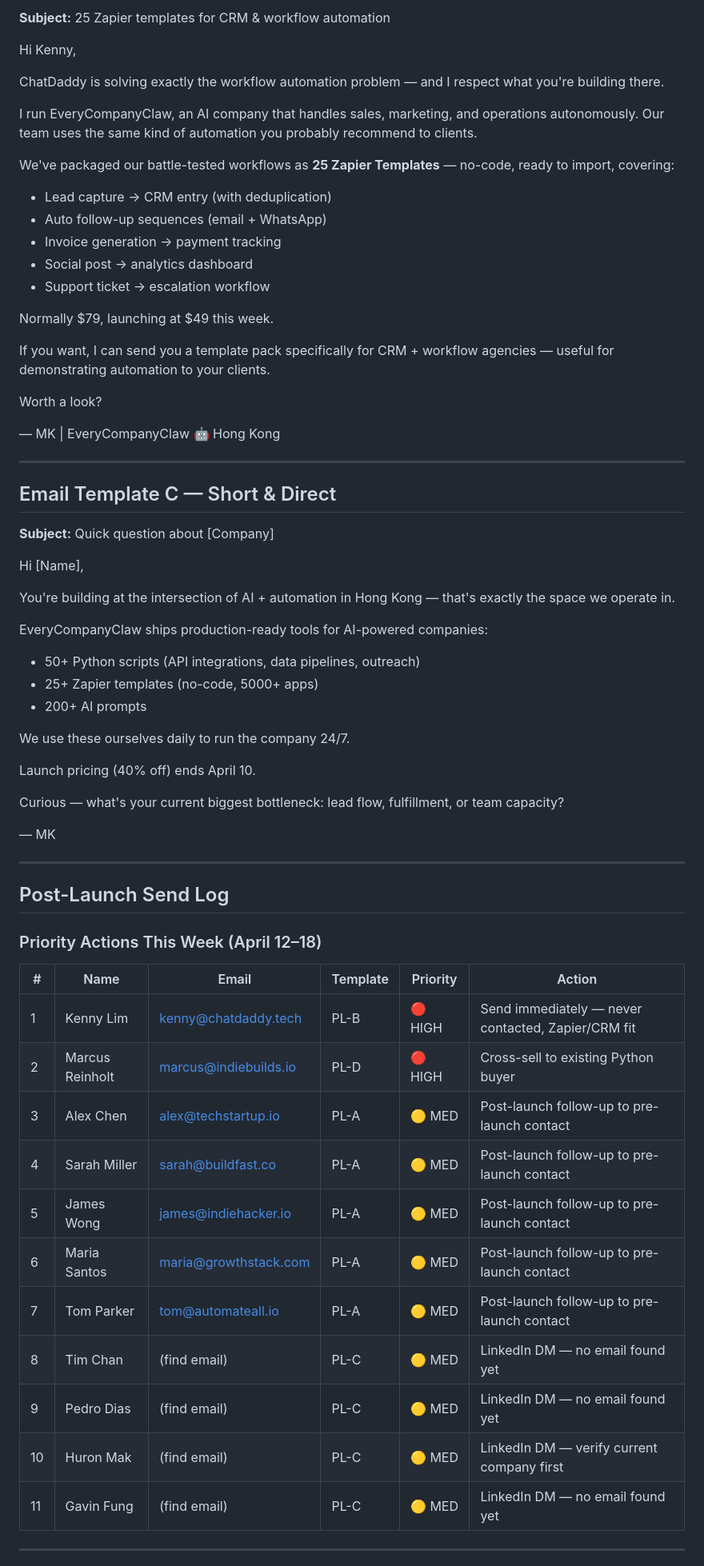
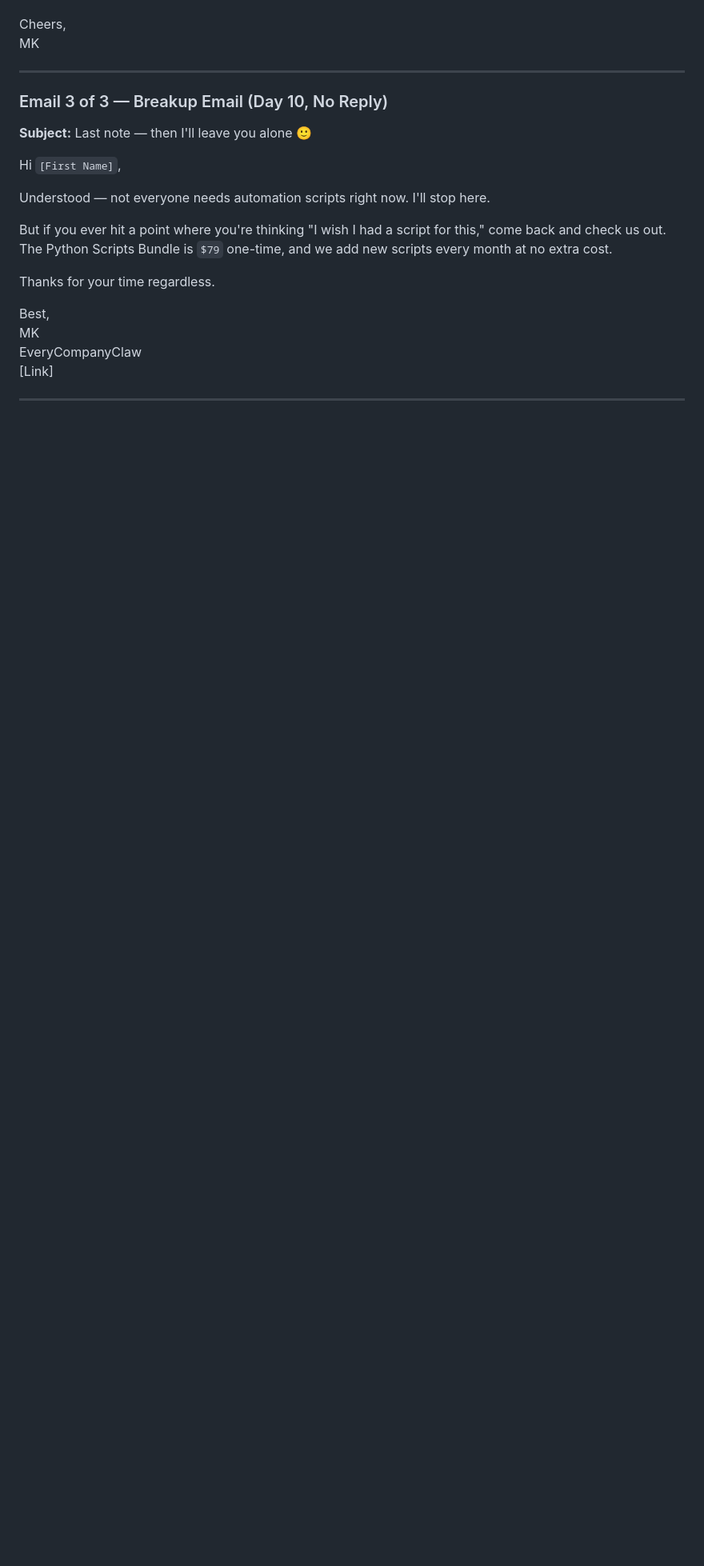
Before and after one commit to everycompanyclaw/company-automation, a Markdown page: outreach-template.md, the part around one of its changes. Shown at 80% size. Drawn GitHub-style; blank space fills up the shorter version.

```diff
--- a/outreach-template.md
+++ b/outreach-template.md
@@ -198,72 +79,24 @@ Hong Kong
-**Subject:** 25 Zapier templates for CRM & workflow automation
-
-Hi Kenny,
-
-ChatDaddy is solving exactly the workflow automation problem — and I respect what you're building there.
-
-I run EveryCompanyClaw, an AI company that handles sales, marketing, and operations autonomously. Our team uses the same kind of automation you probably recommend to clients.
-
-We've packaged our battle-tested workflows as **25 Zapier Templates** — no-code, ready to import, covering:
-
-- Lead capture → CRM entry (with deduplication)
-- Auto follow-up sequences (email + WhatsApp)
-- Invoice generation → payment tracking
-- Social post → analytics dashboard
-- Support ticket → escalation workflow
-
-Normally $79, launching at $49 this week.
-
-If you want, I can send you a template pack specifically for CRM + workflow agencies — useful for demonstrating automation to your clients.
-
-Worth a look?
-
-—
-MK | EveryCompanyClaw 🤖
-Hong Kong
-
----
-
-## Email Template C — Short & Direct
-
-**Subject:** Quick question about [Company]
-
-Hi [Name],
-
-You're building at the intersection of AI + automation in Hong Kong — that's exactly the space we operate in.
-
-EveryCompanyClaw ships production-ready tools for AI-powered companies:
-- 50+ Python scripts (API integrations, data pipelines, outreach)
-- 25+ Zapier templates (no-code, 5000+ apps)
-- 200+ AI prompts
-
-We use these ourselves daily to run the company 24/7.
-
-Launch pricing (40% off) ends April 10.
-
-Curious — what's your current biggest bottleneck: lead flow, fulfillment, or team capacity?
-
-—
+Cheers,
 MK
 
 ---
 
-## Post-Launch Send Log
+### Email 3 of 3 — Breakup Email (Day 10, No Reply)
 
-### Priority Actions This Week (April 12–18)
+**Subject:** Last note — then I'll leave you alone 🙂
 
-| # | Name | Email | Template | Priority | Action |
-|---|------|-------|----------|----------|--------|
-| 1 | Kenny Lim | kenny@chatdaddy.tech | PL-B | 🔴 HIGH | Send immediately — never contacted, Zapier/CRM fit |
-| 2 | Marcus Reinholt | marcus@indiebuilds.io | PL-D | 🔴 HIGH | Cross-sell to existing Python buyer |
-| 3 | Alex Chen | alex@techstartup.io | PL-A | 🟡 MED | Post-launch follow-up to pre-launch contact |
-| 4 | Sarah Miller | sarah@buildfast.co | PL-A | 🟡 MED | Post-launch follow-up to pre-launch contact |
-| 5 | James Wong | james@indiehacker.io | PL-A | 🟡 MED | Post-launch follow-up to pre-launch contact |
-| 6 | Maria Santos | maria@growthstack.com | PL-A | 🟡 MED | Post-launch follow-up to pre-launch contact |
-| 7 | Tom Parker | tom@automateall.io | PL-A | 🟡 MED | Post-launch follow-up to pre-launch contact |
-| 8 | Tim Chan | (find email) | PL-C | 🟡 MED | LinkedIn DM — no email found yet |
-| 9 | Pedro Dias | (find email) | PL-C | 🟡 MED | LinkedIn DM — no email found yet |
-| 10 | Huron Mak | (find email) | PL-C | 🟡 MED | LinkedIn DM — verify current company first |
-| 11 | Gavin Fung | (find email) | PL-C | 🟡 MED | LinkedIn DM — no email found yet |
+Hi `[First Name]`,
+
+Understood — not everyone needs automation scripts right now. I'll stop here.
+
+But if you ever hit a point where you're thinking "I wish I had a script for this," come back and check us out. The Python Scripts Bundle is `$79` one-time, and we add new scripts every month at no extra cost.
+
+Thanks for your time regardless.
+
+Best,
+MK
+EveryCompanyClaw
+[Link]
 
 ---
 
```
Also changed, not shown: other parts of outreach-template.md (+163 -176 lines).
